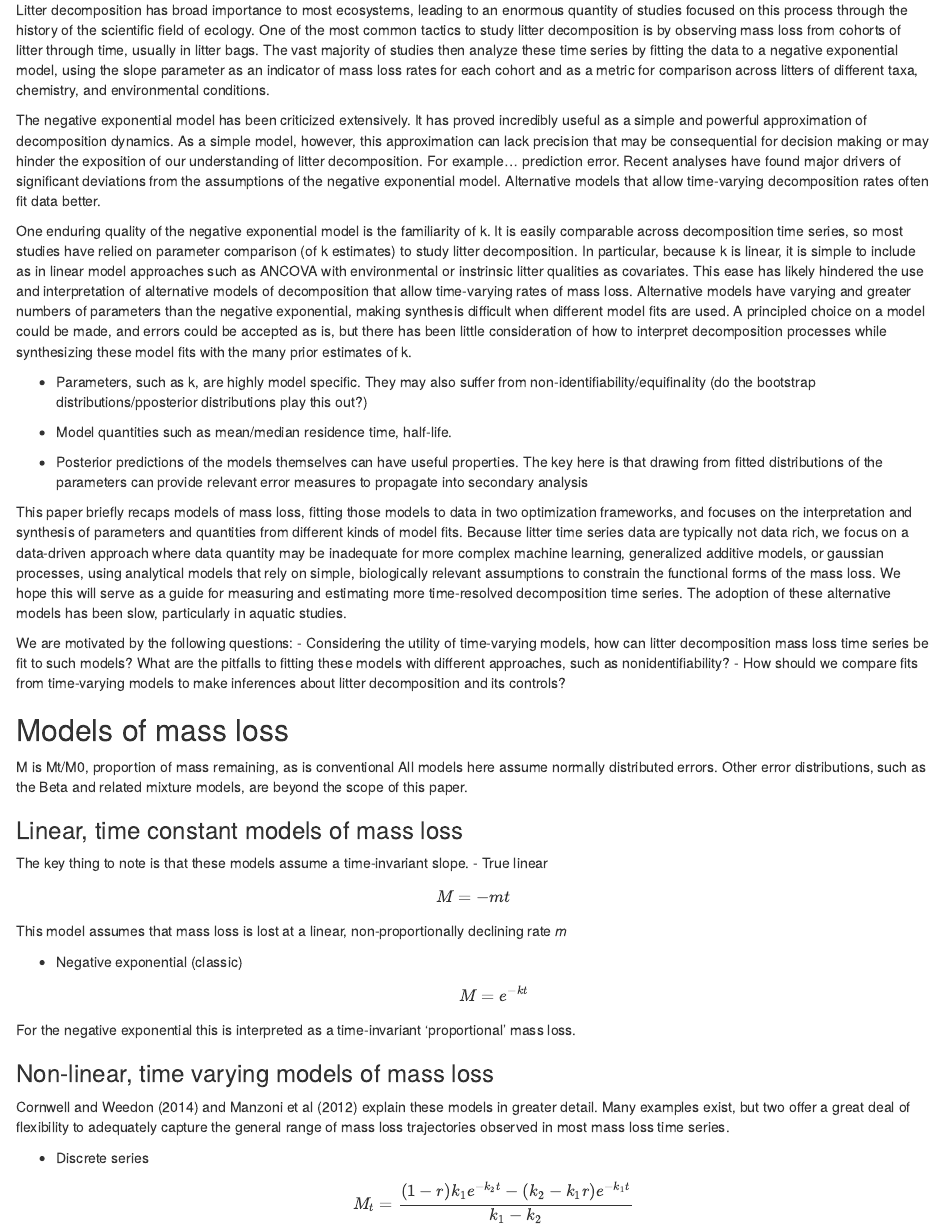
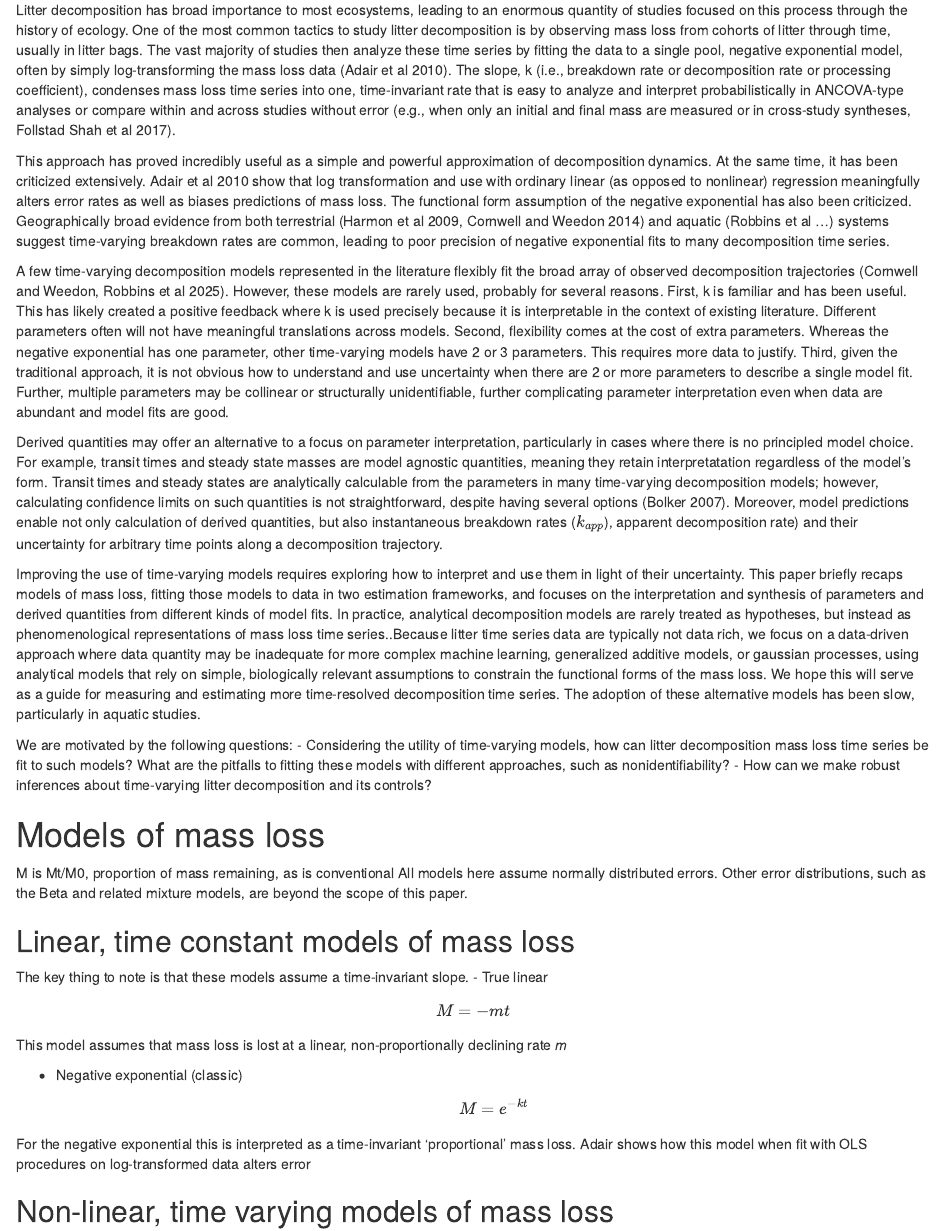
Before and after one commit to robbinscalebj/non-linear-decomp-analysis, an R Markdown document (NonLinear Decomposition Analysis.Rmd): the page in a window 1100 px wide, from 660 px down. Rendered offline with R 4.5, knitr and Pandoc, with nearby package versions; code that draws random numbers runs with fixed seeds of ours; some code elsewhere in the file could not run offline.

Commit message:
Update NonLinear Decomposition Analysis.Rmd

````diff
--- a/NonLinear Decomposition Analysis.Rmd
+++ b/NonLinear Decomposition Analysis.Rmd
@@ -18,33 +18,32 @@ library(brms)
 ```
 # Introduction
 
-Litter decomposition has broad importance to most ecosystems, leading to an enormous quantity of studies focused on this process through the history of the scientific field of ecology. One of the most common tactics to study litter decomposition is by observing mass loss from cohorts of litter through time, usually in litter bags. The vast majority of studies then analyze these time series by fitting the data to a negative exponential model, using the slope parameter as an indicator of mass loss rates for each cohort and as a metric for comparison across litters of different taxa, chemistry, and environmental conditions.
+Litter decomposition has broad importance to most ecosystems, leading to an enormous quantity of studies focused on this process through the history of ecology. One of the most common tactics to study litter decomposition is by observing mass loss from cohorts of litter through time, usually in litter bags. The vast majority of studies then analyze these time series by fitting the data to a single pool, negative exponential model, often by simply log-transforming the mass loss data (Adair et al 2010). The slope, k (i.e., breakdown rate or decomposition rate or processing coefficient), condenses mass loss time series into one, time-invariant rate that is easy to analyze and interpret probabilistically in ANCOVA-type analyses or compare within and across studies without error (e.g., when only an initial and final mass are measured or in cross-study syntheses, Follstad Shah et al 2017).
 
-The negative exponential model has been criticized extensively. It has proved incredibly useful as a simple and powerful approximation of decomposition dynamics. As a simple model, however, this approximation can lack precision that may be consequential for decision making or may hinder the exposition of our understanding of litter decomposition. For example... prediction error. Recent analyses have found major drivers of significant deviations from the assumptions of the negative exponential model. Alternative models that allow time-varying decomposition rates often fit data better.
-
-One enduring quality of the negative exponential model is the familiarity of k. It is easily comparable across decomposition time series, so most studies have relied on parameter comparison (of k estimates) to study litter decomposition. In particular, because k is linear, it is simple to include as in linear model approaches such as ANCOVA with environmental or instrinsic litter qualities as covariates. This ease has likely hindered the use and interpretation of alternative models of decomposition that allow time-varying rates of mass loss. Alternative models have varying and greater numbers of parameters than the negative exponential, making synthesis difficult when different model fits are used. A principled choice on a model could be made, and errors could be accepted as is, but there has been little consideration of how to interpret decomposition processes while synthesizing these model fits with the many prior estimates of k.
-
-- Parameters, such as k, are highly model specific. They may also suffer from non-identifiability/equifinality (do the bootstrap distributions/pposterior distributions play this out?)
+This approach has proved incredibly useful as a simple and powerful approximation of decomposition dynamics. At the same time, it has been criticized extensively. Adair et al 2010 show that log transformation and use with ordinary linear (as opposed to nonlinear) regression meaningfully alters error rates as well as biases predictions of mass loss. The functional form assumption of the negative exponential has also been criticized. Geographically broad evidence from both terrestrial (Harmon et al 2009, Cornwell and Weedon 2014) and aquatic (Robbins et al ...) systems suggest time-varying breakdown rates are common, leading to poor precision of negative exponential fits to many decomposition time series.
 
 
-- Model quantities such as mean/median residence time, half-life.
+A few time-varying decomposition models represented in the literature flexibly fit the broad array of observed decomposition trajectories (Cornwell and Weedon, Robbins et al 2025). However, these models are rarely used, probably for several reasons. First, k is familiar and has been useful. This has likely created a positive feedback where k is used precisely because it is interpretable in the context of existing literature. Different parameters often will not have meaningful translations across models. Second, flexibility comes at the cost of extra parameters. Whereas the negative exponential has one parameter, other time-varying models have 2 or 3 parameters. This requires more data to justify. Third, given the traditional approach, it is not obvious how to understand and use uncertainty when there are 2 or more parameters to describe a single model fit. Further, multiple parameters may be collinear or structurally unidentifiable, further complicating parameter interpretation even when data are abundant and model fits are good.
 
-- Posterior predictions of the models themselves can have useful properties. The key here is that drawing from fitted distributions of the parameters can provide relevant error measures to propagate into secondary analysis
+Derived quantities may offer an alternative to a focus on parameter interpretation, particularly in cases where there is no principled model choice. For example, transit times and steady state masses are model agnostic quantities, meaning they retain interpretatation regardless of the model's form. Transit times and steady states are analytically calculable from the parameters in many time-varying decomposition models; however, calculating confidence limits on such quantities is not straightforward, despite having several options (Bolker 2007). Moreover, model predictions enable not only calculation of derived quantities, but also instantaneous breakdown rates ($k_{app}$), apparent decomposition rate) and their uncertainty for arbitrary time points along a decomposition trajectory.
 
-This paper briefly recaps models of mass loss, fitting those models to data in two optimization frameworks, and focuses on the interpretation and synthesis of parameters and quantities from different kinds of model fits. Because litter time series data are typically not data rich, we focus on a data-driven approach where data quantity may be inadequate for more complex machine learning, generalized additive models, or gaussian processes, using analytical models that rely on simple, biologically relevant assumptions to constrain the functional forms of the mass loss. We hope this will serve as a guide for measuring and estimating more time-resolved decomposition time series. The adoption of these alternative models has been slow, particularly in aquatic studies.
+
+
+
+Improving the use of time-varying models requires exploring how to interpret and use them in light of their uncertainty. This paper briefly recaps models of mass loss, fitting those models to data in two estimation frameworks, and focuses on the interpretation and synthesis of parameters and derived quantities from different kinds of model fits. In practice, analytical decomposition models are rarely treated as hypotheses, but instead as phenomenological representations of mass loss time series..Because litter time series data are typically not data rich, we focus on a data-driven approach where data quantity may be inadequate for more complex machine learning, generalized additive models, or gaussian processes, using analytical models that rely on simple, biologically relevant assumptions to constrain the functional forms of the mass loss. We hope this will serve as a guide for measuring and estimating more time-resolved decomposition time series. The adoption of these alternative models has been slow, particularly in aquatic studies.
 
 We are motivated by the following questions:
 - Considering the utility of time-varying models, how can litter decomposition mass loss time series be fit to such models? What are the pitfalls to fitting these models with different approaches, such as nonidentifiability?
-- How should we compare fits from time-varying models to make inferences about litter decomposition and its controls?
+- How can we make robust inferences about time-varying litter decomposition and its controls?
 
 
 
-## Models of mass loss
+# Models of mass loss
 
 M is Mt/M0, proportion of mass remaining, as is conventional
 All models here assume normally distributed errors. Other error distributions, such as the Beta and related mixture models, are beyond the scope of this paper.
 
-### Linear, time constant models of mass loss
+## Linear, time constant models of mass loss
 The key thing to note is that these models assume a time-invariant slope.
 - True linear
 $$
@@ -58,8 +57,9 @@ M = e^{-kt}
 $$
 
  For the negative exponential this is interpreted as a time-invariant 'proportional' mass loss.
+ Adair shows how this model when fit with OLS procedures on log-transformed data alters error
 
-### Non-linear, time varying models of mass loss
+## Non-linear, time varying models of mass loss
 Cornwell and Weedon (2014) and Manzoni et al (2012) explain these models in greater detail.
 Many examples exist, but two offer a great deal of flexibility to adequately capture the general range of mass loss trajectories observed in most mass loss time series.
 
````
Also changed, not shown: NonLinear Decomposition Analysis.Rmd (20 more changed lines).
